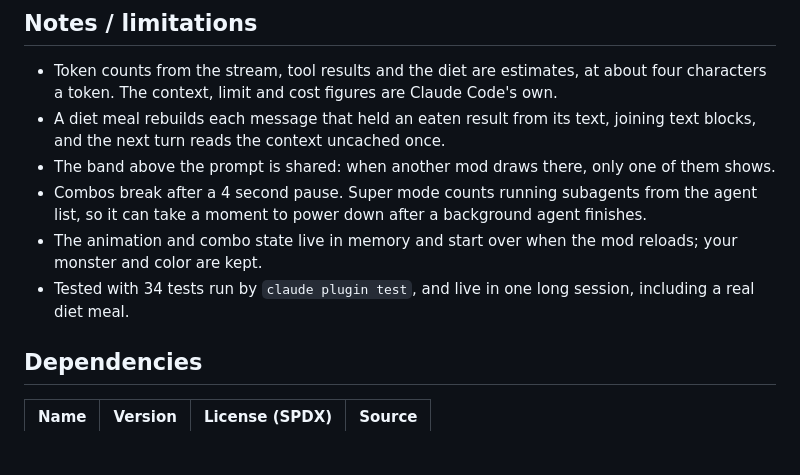
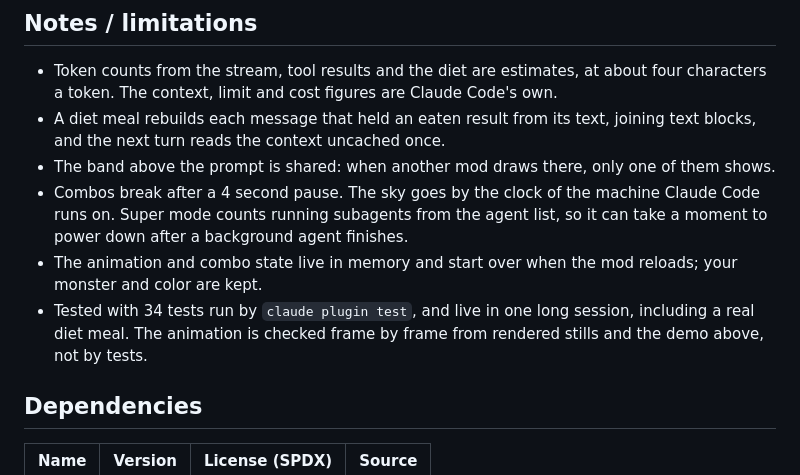
Before and after one commit to ugglr/claude-token-monster, a Markdown page: README.md, the part around one of its changes. GitHub-like rendering; blank space fills up the shorter version.

```diff
--- a/README.md
+++ b/README.md
@@ -133,9 +136,9 @@ It stores only your monster and color choice, and sends nothing anywhere: there
 - Token counts from the stream, tool results and the diet are estimates, at about four characters a token. The context, limit and cost figures are Claude Code's own.
 - A diet meal rebuilds each message that held an eaten result from its text, joining text blocks, and the next turn reads the context uncached once.
 - The band above the prompt is shared: when another mod draws there, only one of them shows.
-- Combos break after a 4 second pause. Super mode counts running subagents from the agent list, so it can take a moment to power down after a background agent finishes.
+- Combos break after a 4 second pause. The sky goes by the clock of the machine Claude Code runs on. Super mode counts running subagents from the agent list, so it can take a moment to power down after a background agent finishes.
 - The animation and combo state live in memory and start over when the mod reloads; your monster and color are kept.
-- Tested with 34 tests run by `claude plugin test`, and live in one long session, including a real diet meal.
+- Tested with 34 tests run by `claude plugin test`, and live in one long session, including a real diet meal. The animation is checked frame by frame from rendered stills and the demo above, not by tests.
 
 ## Dependencies
 
```
Also changed, not shown: other parts of README.md (+8 -5 lines), media/moods.png, 2 other files.
